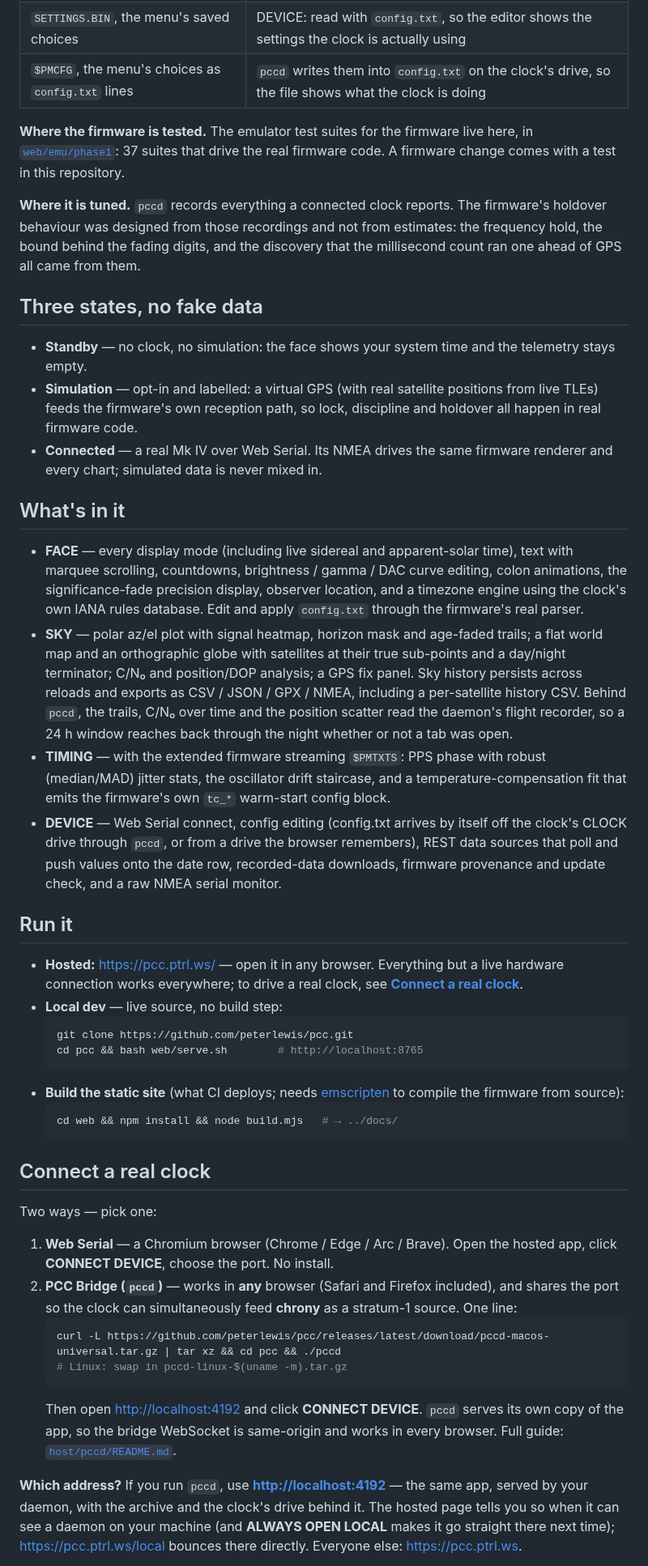
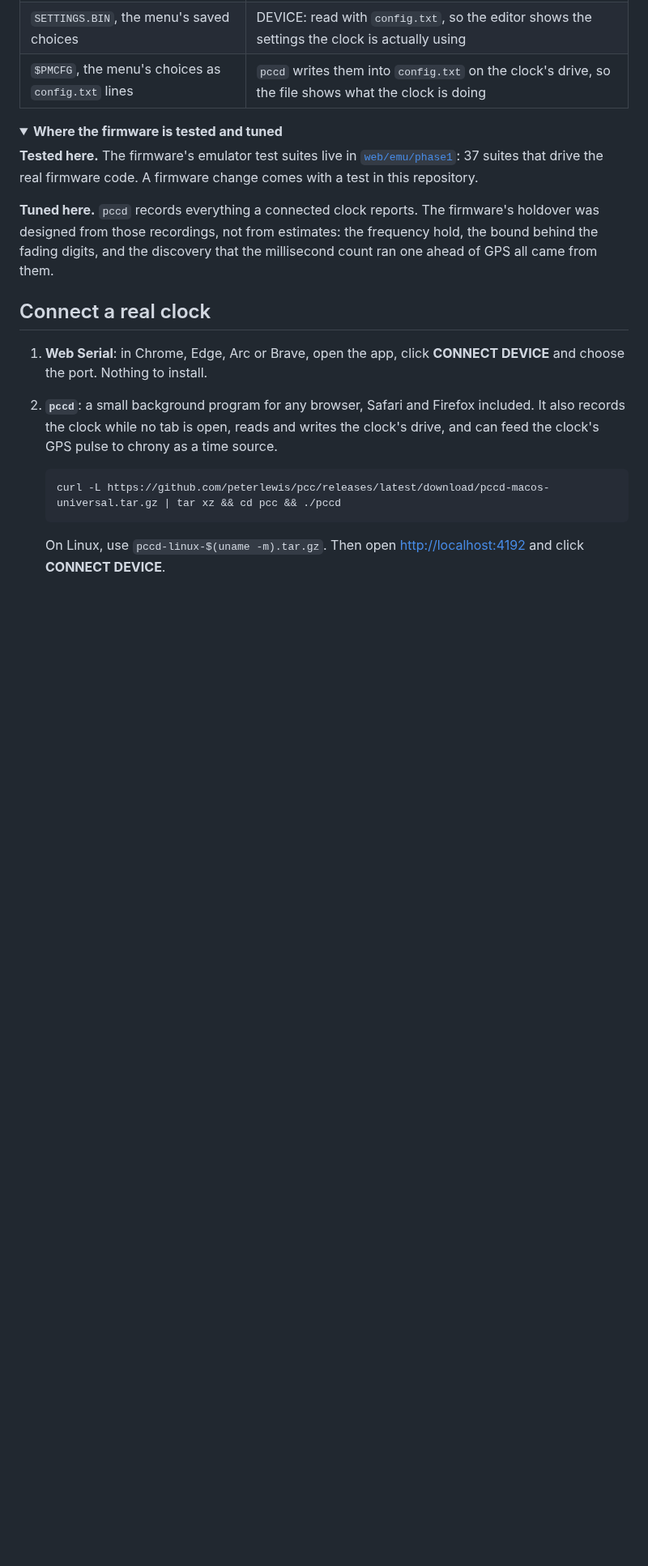
Before and after one commit to peterlewis/pcc, a Markdown page: README.md, the part around one of its changes. Shown at 81% size. Drawn GitHub-style; folded sections open; blank space fills up the shorter version.

````diff
--- a/README.md
+++ b/README.md
@@ -37,47 +64,25 @@ PCC works with a stock clock: the face, SKY and config editing need nothing but
 | `SETTINGS.BIN`, the menu's saved choices | DEVICE: read with `config.txt`, so the editor shows the settings the clock is actually using |
 | `$PMCFG`, the menu's choices as `config.txt` lines | `pccd` writes them into `config.txt` on the clock's drive, so the file shows what the clock is doing |
 
-**Where the firmware is tested.** The emulator test suites for the firmware live here, in [`web/emu/phase1`](web/emu/phase1): 37 suites that drive the real firmware code. A firmware change comes with a test in this repository.
+</details>
 
-**Where it is tuned.** `pccd` records everything a connected clock reports. The firmware's holdover behaviour was designed from those recordings and not from estimates: the frequency hold, the bound behind the fading digits, and the discovery that the millisecond count ran one ahead of GPS all came from them.
+<details>
+<summary><b>Where the firmware is tested and tuned</b></summary>
 
-## Three states, no fake data
+**Tested here.** The firmware's emulator test suites live in [`web/emu/phase1`](web/emu/phase1): 37 suites that drive the real firmware code. A firmware change comes with a test in this repository.
 
-- **Standby** — no clock, no simulation: the face shows your system time and the telemetry stays empty.
-- **Simulation** — opt-in and labelled: a virtual GPS (with real satellite positions from live TLEs) feeds the firmware's own reception path, so lock, discipline and holdover all happen in real firmware code.
-- **Connected** — a real Mk IV over Web Serial. Its NMEA drives the same firmware renderer and every chart; simulated data is never mixed in.
+**Tuned here.** `pccd` records everything a connected clock reports. The firmware's holdover was designed from those recordings, not from estimates: the frequency hold, the bound behind the fading digits, and the discovery that the millisecond count ran one ahead of GPS all came from them.
 
-## What's in it
-
-- **FACE** — every display mode (including live sidereal and apparent-solar time), text with marquee scrolling, countdowns, brightness / gamma / DAC curve editing, colon animations, the significance-fade precision display, observer location, and a timezone engine using the clock's own IANA rules database. Edit and apply `config.txt` through the firmware's real parser.
-- **SKY** — polar az/el plot with signal heatmap, horizon mask and age-faded trails; a flat world map and an orthographic globe with satellites at their true sub-points and a day/night terminator; C/N₀ and position/DOP analysis; a GPS fix panel. Sky history persists across reloads and exports as CSV / JSON / GPX / NMEA, including a per-satellite history CSV. Behind `pccd`, the trails, C/N₀ over time and the position scatter read the daemon's flight recorder, so a 24 h window reaches back through the night whether or not a tab was open.
-- **TIMING** — with the extended firmware streaming `$PMTXTS`: PPS phase with robust (median/MAD) jitter stats, the oscillator drift staircase, and a temperature-compensation fit that emits the firmware's own `tc_*` warm-start config block.
-- **DEVICE** — Web Serial connect, config editing (config.txt arrives by itself off the clock's CLOCK drive through `pccd`, or from a drive the browser remembers), REST data sources that poll and push values onto the date row, recorded-data downloads, firmware provenance and update check, and a raw NMEA serial monitor.
-
-## Run it
-
-- **Hosted:** <https://pcc.ptrl.ws/> — open it in any browser. Everything but a live hardware connection works everywhere; to drive a real clock, see [**Connect a real clock**](#connect-a-real-clock).
-- **Local dev** — live source, no build step:
-  ```bash
-  git clone https://github.com/peterlewis/pcc.git
-  cd pcc && bash web/serve.sh        # http://localhost:8765
-  ```
-- **Build the static site** (what CI deploys; needs [emscripten](https://emscripten.org) to compile the firmware from source):
-  ```bash
-  cd web && npm install && node build.mjs   # → ../docs/
-  ```
+</details>
 
 ## Connect a real clock
 
-Two ways — pick one:
+1. **Web Serial**: in Chrome, Edge, Arc or Brave, open the app, click **CONNECT DEVICE** and choose the port. Nothing to install.
+2. **`pccd`**: a small background program for any browser, Safari and Firefox included. It also records the clock while no tab is open, reads and writes the clock's drive, and can feed the clock's GPS pulse to chrony as a time source.
 
-1. **Web Serial** — a Chromium browser (Chrome / Edge / Arc / Brave). Open the hosted app, click **CONNECT DEVICE**, choose the port. No install.
-2. **PCC Bridge (`pccd`)** — works in **any** browser (Safari and Firefox included), and shares the port so the clock can simultaneously feed **chrony** as a stratum-1 source. One line:
    ```bash
    curl -L https://github.com/peterlewis/pcc/releases/latest/download/pccd-macos-universal.tar.gz | tar xz && cd pcc && ./pccd
-   # Linux: swap in pccd-linux-$(uname -m).tar.gz
    ```
-   Then open <http://localhost:4192> and click **CONNECT DEVICE**. `pccd` serves its own copy of the app, so the bridge WebSocket is same-origin and works in every browser. Full guide: [`host/pccd/README.md`](host/pccd/README.md).
 
-**Which address?** If you run `pccd`, use **<http://localhost:4192>** — the same app, served by your daemon, with the archive and the clock's drive behind it. The hosted page tells you so when it can see a daemon on your machine (and **ALWAYS OPEN LOCAL** makes it go straight there next time); <https://pcc.ptrl.ws/local> bounces there directly. Everyone else: <https://pcc.ptrl.ws>.
+   On Linux, use `pccd-linux-$(uname -m).tar.gz`. Then open <http://localhost:4192> and click **CONNECT DEVICE**.
 
````
Also changed, not shown: other parts of README.md (+72 -23 lines).
